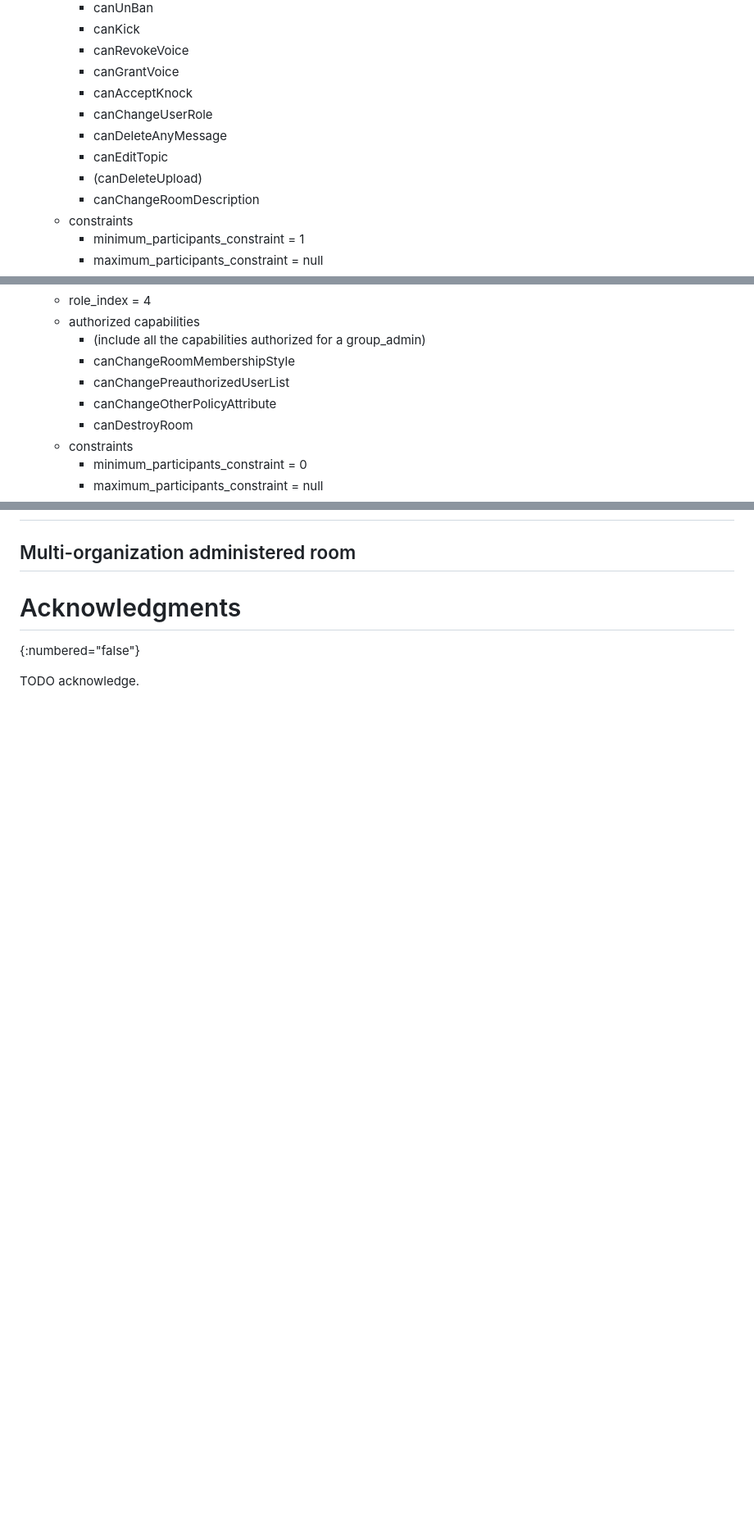
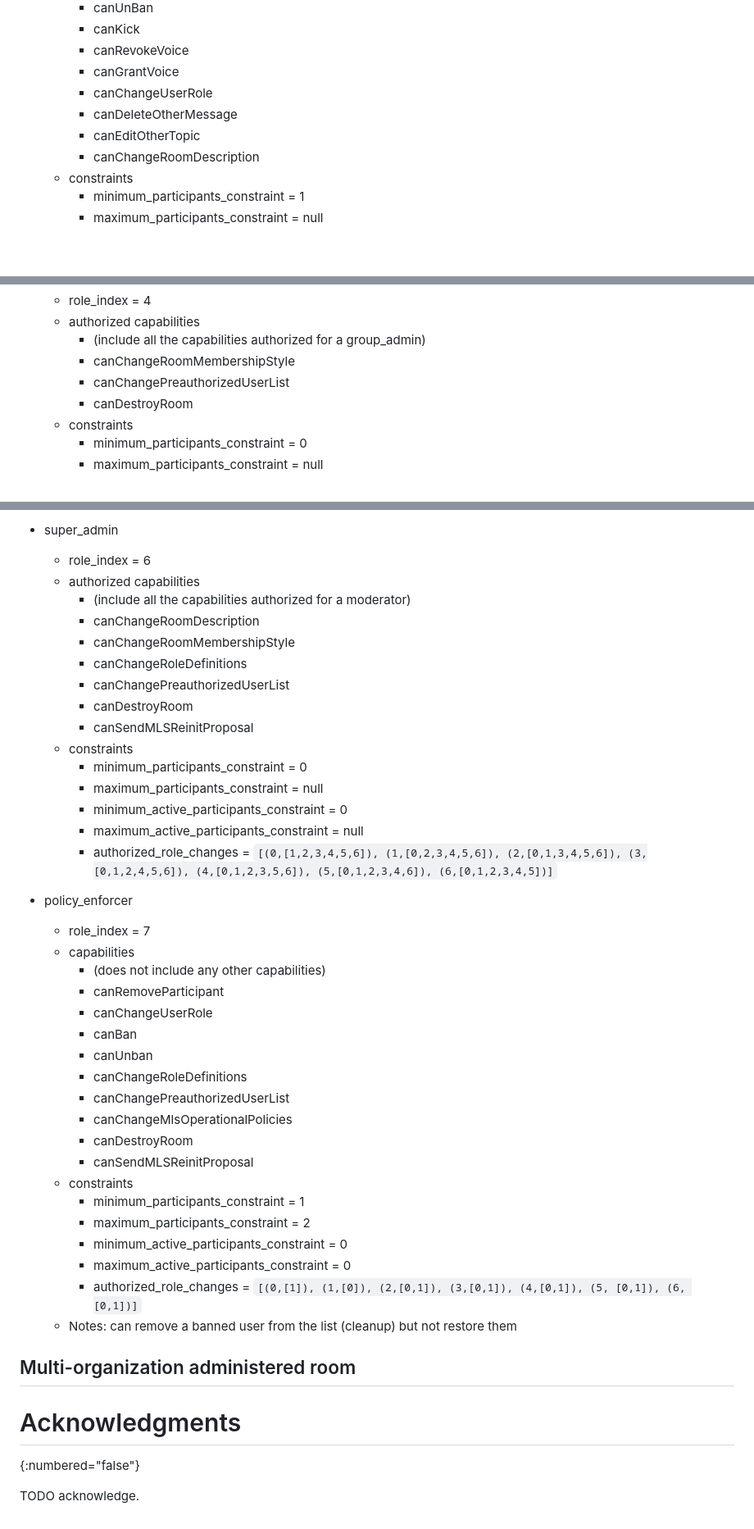
Before and after one commit to rohanmahy/mimi-app-components, a Markdown page: draft-mahy-mimi-app-components.md, 3 parts joined by grey strips. Shown: that part at 82% size. Drawn GitHub-style; blank space fills up the shorter version.

```diff
--- a/draft-mahy-mimi-app-components.md
+++ b/draft-mahy-mimi-app-components.md
@@ -619,11 +618,9 @@ This is an example set of role policies, which is suitable for friends and famil
       - canKick
       - canRevokeVoice
       - canGrantVoice
-      - canAcceptKnock
       - canChangeUserRole
-      - canDeleteAnyMessage
-      - canEditTopic
-      - (canDeleteUpload)
+      - canDeleteOtherMessage
+      - canEditOtherTopic
       - canChangeRoomDescription
    - constraints
       - minimum_participants_constraint = 1
@@ -638,7 +635,6 @@ This is an example set of role policies, which is suitable for friends and famil
       - (include all the capabilities authorized for a group_admin)
       - canChangeRoomMembershipStyle
       - canChangePreauthorizedUserList
-      - canChangeOtherPolicyAttribute
       - canDestroyRoom
    - constraints
       - minimum_participants_constraint = 0
@@ -806,3 +913,42 @@ This is an example set of role policies, which is suitable for friends and famil
+- super_admin
+   - role_index = 6
+   - authorized capabilities
+      - (include all the capabilities authorized for a moderator)
+      - canChangeRoomDescription
+      - canChangeRoomMembershipStyle
+      - canChangeRoleDefinitions
+      - canChangePreauthorizedUserList
+      - canDestroyRoom
+      - canSendMLSReinitProposal
+   - constraints
+      - minimum_participants_constraint = 0
+      - maximum_participants_constraint = null
+      - minimum_active_participants_constraint = 0
+      - maximum_active_participants_constraint = null
+      - authorized_role_changes = `[(0,[1,2,3,4,5,6]), (1,[0,2,3,4,5,6]), (2,[0,1,3,4,5,6]), (3,[0,1,2,4,5,6]), (4,[0,1,2,3,5,6]), (5,[0,1,2,3,4,6]), (6,[0,1,2,3,4,5])]`
+
+
+- policy_enforcer
+   - role_index = 7
+   - capabilities
+      - (does not include any other capabilities)
+      - canRemoveParticipant
+      - canChangeUserRole
+      - canBan
+      - canUnban
+      - canChangeRoleDefinitions
+      - canChangePreauthorizedUserList
+      - canChangeMlsOperationalPolicies
+      - canDestroyRoom
+      - canSendMLSReinitProposal
+   - constraints
+      - minimum_participants_constraint = 1
+      - maximum_participants_constraint = 2
+      - minimum_active_participants_constraint = 0
+      - maximum_active_participants_constraint = 0
+      - authorized_role_changes = `[(0,[1]), (1,[0]), (2,[0,1]), (3,[0,1]), (4,[0,1]), (5, [0,1]), (6, [0,1])]`
+   - Notes: can remove a banned user from the list (cleanup) but not restore them
+
 
 
 ## Multi-organization administered room
```
Also changed, not shown: other parts of draft-mahy-mimi-app-components.md (+146 -36 lines).
